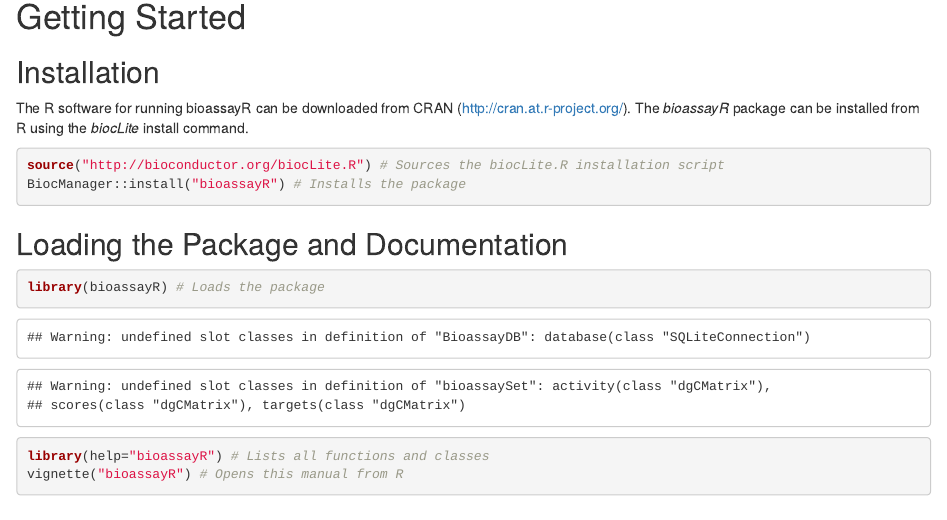
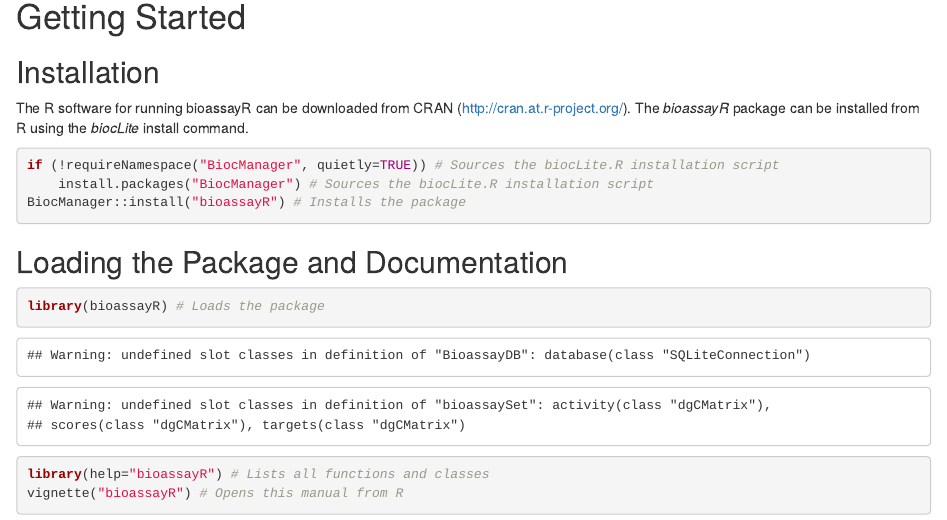
Before and after one commit to girke-lab/bioassayR, an R Markdown document (vignettes/bioassayR.Rmd): the page in a window 1100 px wide, from 1790 px down. Rendered offline with R 4.5, knitr and Pandoc, with nearby package versions; some code elsewhere in the file could not run offline.

Commit message:
additional updates from BiocInstaller to BiocManager

````diff
--- a/vignettes/bioassayR.Rmd
+++ b/vignettes/bioassayR.Rmd
@@ -80,7 +80,8 @@
 The R software for running bioassayR can be downloaded from CRAN (<http://cran.at.r-project.org/>). The *bioassayR* package can be installed from R using the *biocLite* install command.
 
 ```{r eval=FALSE}
-source("http://bioconductor.org/biocLite.R") # Sources the biocLite.R installation script
+if (!requireNamespace("BiocManager", quietly=TRUE)) # Sources the biocLite.R installation script
+    install.packages("BiocManager") # Sources the biocLite.R installation script
 BiocManager::install("bioassayR") # Installs the package
 ```
 
````
Also changed, not shown: 1 other file.
